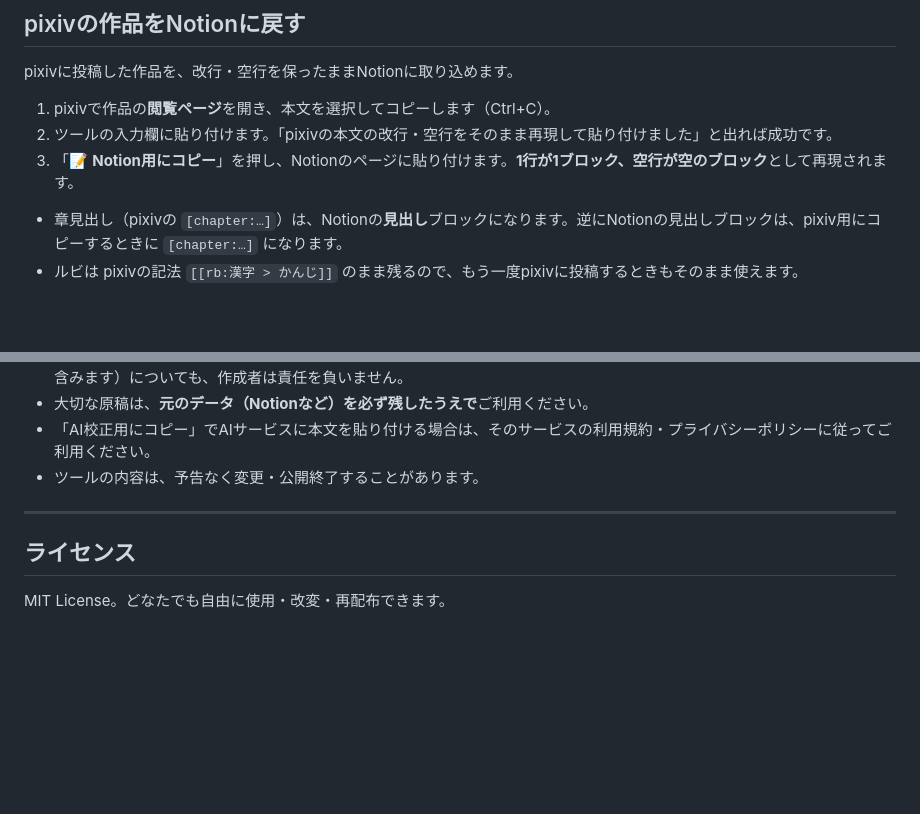
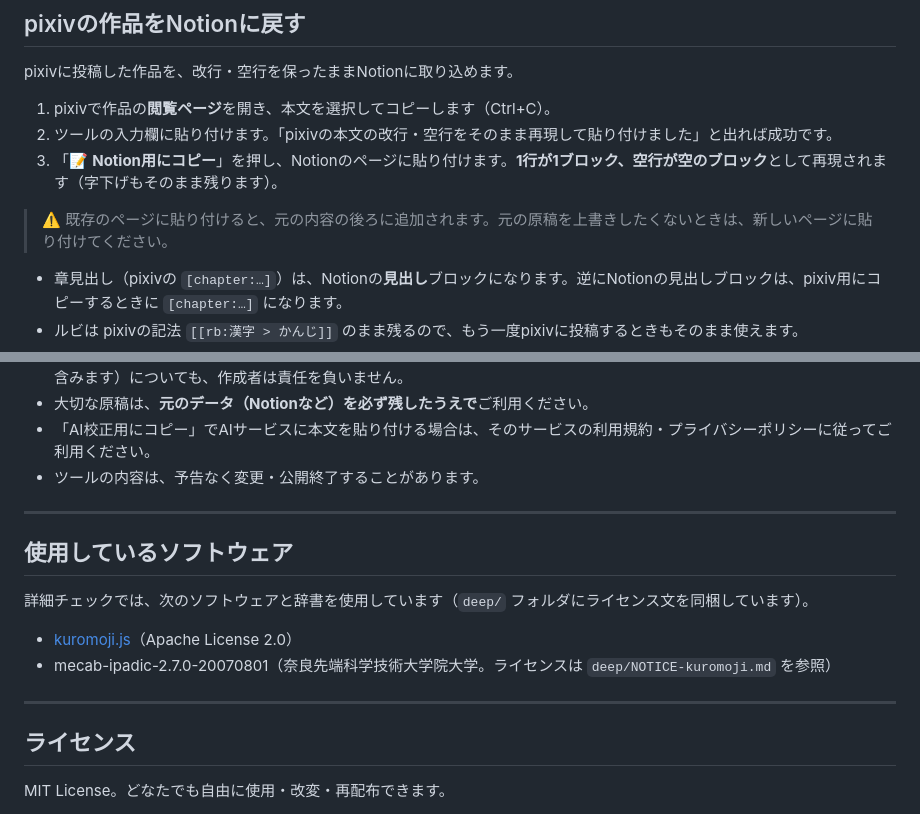
Before and after one commit to hano2552550-web/novel-tool, a Markdown page: README.md, 2 parts joined by grey strips. Drawn GitHub-style; blank space fills up the shorter version.

```diff
--- a/README.md
+++ b/README.md
@@ -185,7 +204,9 @@ pixivに投稿した作品を、改行・空行を保ったままNotionに取り
 
 1. pixivで作品の**閲覧ページ**を開き、本文を選択してコピーします（Ctrl+C）。
 2. ツールの入力欄に貼り付けます。「pixivの本文の改行・空行をそのまま再現して貼り付けました」と出れば成功です。
-3. 「📝 **Notion用にコピー**」を押し、Notionのページに貼り付けます。**1行が1ブロック、空行が空のブロック**として再現されます。
+3. 「📝 **Notion用にコピー**」を押し、Notionのページに貼り付けます。**1行が1ブロック、空行が空のブロック**として再現されます（字下げもそのまま残ります）。
+
+> ⚠️ 既存のページに貼り付けると、元の内容の後ろに追加されます。元の原稿を上書きしたくないときは、新しいページに貼り付けてください。
 
 - 章見出し（pixivの `[chapter:…]`）は、Notionの**見出し**ブロックになります。逆にNotionの見出しブロックは、pixiv用にコピーするときに `[chapter:…]` になります。
 - ルビは pixivの記法 `[[rb:漢字 > かんじ]]` のまま残るので、もう一度pixivに投稿するときもそのまま使えます。
@@ -285,6 +306,15 @@ A. 使えます。「pixiv用にコピー」は普通のテキストとしてコ
 
 ---
 
+## 使用しているソフトウェア
+
+詳細チェックでは、次のソフトウェアと辞書を使用しています（`deep/` フォルダにライセンス文を同梱しています）。
+
+- [kuromoji.js](https://github.com/takuyaa/kuromoji.js)（Apache License 2.0）
+- mecab-ipadic-2.7.0-20070801（奈良先端科学技術大学院大学。ライセンスは `deep/NOTICE-kuromoji.md` を参照）
+
+---
+
 ## ライセンス
 
 MIT License。どなたでも自由に使用・改変・再配布できます。
```
Also changed, not shown: other parts of README.md (+19 -0 lines), deep/NOTICE-kuromoji.md (added, +95 -0 lines), images/14-deep.png (added), 16 other files.
